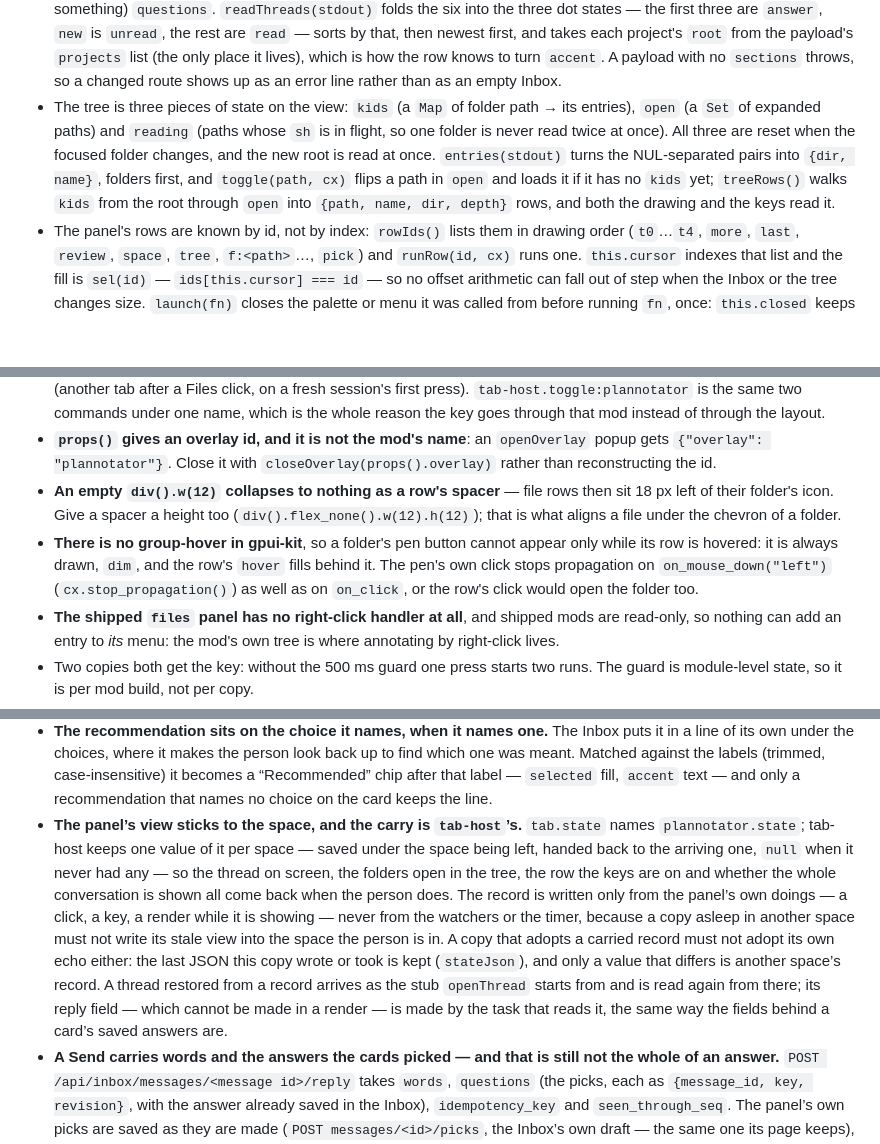
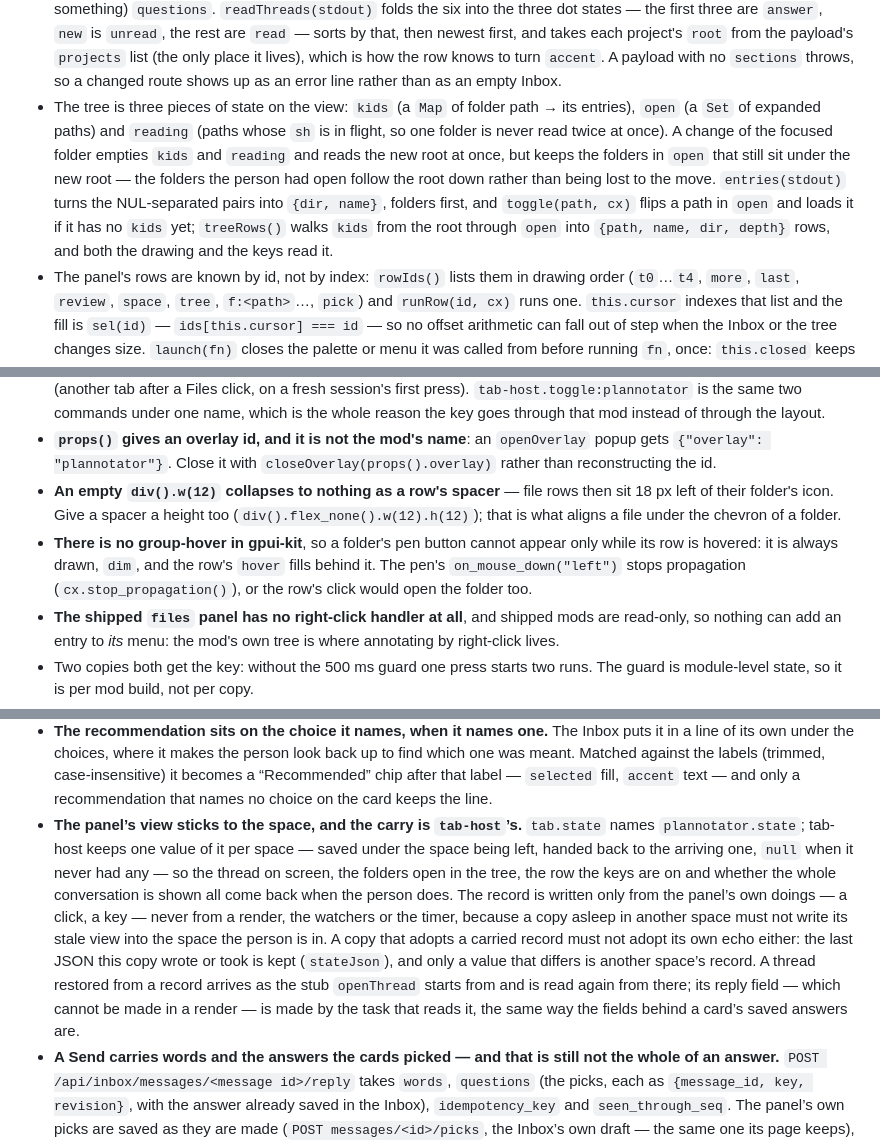
Before and after one commit to gadenbuie/herdr-mod-plannotator, a Markdown page: RECIPE.md, 3 parts joined by grey strips. GitHub-like rendering; blank space fills up the shorter version.

```diff
--- a/RECIPE.md
+++ b/RECIPE.md
@@ -81,7 +81,7 @@ An Inbox with nothing in it shows "No threads yet" (or "Reading the Inbox…" be
 - `keys.json` — six `global` bindings: `cmd-alt-i` `tab-host.toggle:plannotator` (that mod's own command: it selects this mod's block and shows the panel, or hides it when this tab is the one showing — a key cannot run those two `layout` commands itself — and its log line says which of the two it did), `cmd-alt-shift-p` palette, `cmd-alt-l` last message, `cmd-alt-r` review, `cmd-alt-a` annotate the space's folder, `cmd-alt-shift-i` open the Inbox. Merge into the person's `keys.json` rather than replacing it. **The mod's name is `tab-host`, the folder's name**, not `tabhost`: `herdr-app do tabhost.open:plannotator` is refused with `unknown command`, so a binding using it is a key that does nothing at all. The `tabhost-` prefix belongs to the block ids `tab-host` gives its contributors, not to itself.
 - Props roles: no props is the panel. `{ mode: "palette" }` is the palette, `{ mode: "menu", path, dir }` is a row's menu; those two are the only copies that float (they are `openOverlay` popups and get `props().overlay`, closed with `closeOverlay(props().overlay)`), so `close()` and `launch()` are about them, and the panel has nothing to close.
 - **The threads come back already sorted into the Inbox's buckets**, `sections[].threads[]`: "stopped", "holding", "waiting", "new", "sent", "quiet", each row with `thread_id`, `subject`, `last_at`, `project` and (for a row that is holding something) `questions`. `readThreads(stdout)` folds the six into the three dot states — the first three are `answer`, `new` is `unread`, the rest are `read` — sorts by that, then newest first, and takes each project's `root` from the payload's `projects` list (the only place it lives), which is how the row knows to turn `accent`. A payload with no `sections` throws, so a changed route shows up as an error line rather than as an empty Inbox.
-- The tree is three pieces of state on the view: `kids` (a `Map` of folder path → its entries), `open` (a `Set` of expanded paths) and `reading` (paths whose `sh` is in flight, so one folder is never read twice at once). All three are reset when the focused folder changes, and the new root is read at once. `entries(stdout)` turns the NUL-separated pairs into `{dir, name}`, folders first, and `toggle(path, cx)` flips a path in `open` and loads it if it has no `kids` yet; `treeRows()` walks `kids` from the root through `open` into `{path, name, dir, depth}` rows, and both the drawing and the keys read it.
+- The tree is three pieces of state on the view: `kids` (a `Map` of folder path → its entries), `open` (a `Set` of expanded paths) and `reading` (paths whose `sh` is in flight, so one folder is never read twice at once). A change of the focused folder empties `kids` and `reading` and reads the new root at once, but keeps the folders in `open` that still sit under the new root — the folders the person had open follow the root down rather than being lost to the move. `entries(stdout)` turns the NUL-separated pairs into `{dir, name}`, folders first, and `toggle(path, cx)` flips a path in `open` and loads it if it has no `kids` yet; `treeRows()` walks `kids` from the root through `open` into `{path, name, dir, depth}` rows, and both the drawing and the keys read it.
 - The panel's rows are known by id, not by index: `rowIds()` lists them in drawing order (`t0`…`t4`, `more`, `last`, `review`, `space`, `tree`, `f:<path>`…, `pick`) and `runRow(id, cx)` runs one. `this.cursor` indexes that list and the fill is `sel(id)` — `ids[this.cursor] === id` — so no offset arithmetic can fall out of step when the Inbox or the tree changes size. `launch(fn)` closes the palette or menu it was called from before running `fn`, once: `this.closed` keeps a second `closeOverlay` off.
 - Icons are the shipped ones, referenced from `~/.config/herdr-app`: `mods/workspace-chrome/{search,file-text,square-pen,git-compare,folder,folder-plus,files,layers,chevron-right,chevron-down,chevron-left,plus,panel-right}.svg`, drawn with `svg(...).size(n).text_color(...)`. The tab bar's glyph is this mod's own `mods/plannotator/icon.svg`.
 - `herdr` functions: `spaces`, `focused`, `panes`, `exec`, `run`, `theme`, `props`, `openOverlay`, `closeOverlay`, `notify`, `watchFolder`, `pickFolder`, `home`, `appHome`, `nextCommand`, `keys`, `shared`, `setShared`. Commands it runs: `tab.new` (only for "Open Plannotator as a tab"; sessions do not use it).
@@ -106,7 +106,7 @@ An Inbox with nothing in it shows "No threads yet" (or "Reading the Inbox…" be
 - **`layout.toggle:panel` lands on whatever tab the panel was last on, and that is why the key is not it.** `keys.json` fills a command's first argument, and showing this tab takes two commands — `layout.select {stack, child}` then `layout.show {id}` — so the plain layout toggle can only reveal the column on whatever tab the person left it on (another tab after a Files click, on a fresh session's first press). `tab-host.toggle:plannotator` is the same two commands under one name, which is the whole reason the key goes through that mod instead of through the layout.
 - **`props()` gives an overlay id, and it is not the mod's name**: an `openOverlay` popup gets `{"overlay": "plannotator"}`. Close it with `closeOverlay(props().overlay)` rather than reconstructing the id.
 - **An empty `div().w(12)` collapses to nothing as a row's spacer** — file rows then sit 18 px left of their folder's icon. Give a spacer a height too (`div().flex_none().w(12).h(12)`); that is what aligns a file under the chevron of a folder.
-- **There is no group-hover in gpui-kit**, so a folder's pen button cannot appear only while its row is hovered: it is always drawn, `dim`, and the row's `hover` fills behind it. The pen's own click stops propagation on `on_mouse_down("left")` (`cx.stop_propagation()`) as well as on `on_click`, or the row's click would open the folder too.
+- **There is no group-hover in gpui-kit**, so a folder's pen button cannot appear only while its row is hovered: it is always drawn, `dim`, and the row's `hover` fills behind it. The pen's `on_mouse_down("left")` stops propagation (`cx.stop_propagation()`), or the row's click would open the folder too.
 - **The shipped `files` panel has no right-click handler at all**, and shipped mods are read-only, so nothing can add an entry to *its* menu: the mod's own tree is where annotating by right-click lives.
 - Two copies both get the key: without the 500 ms guard one press starts two runs. The guard is module-level state, so it is per mod build, not per copy.
 - **Reading a thread is `seen`, and the two words are not the same thing in the Inbox.** `POST threads/<id>/seen` moves `person_seen_seq`, which is all "new since you looked" means; the blue dot goes and nothing else moves. `POST threads/<id>/read` — the Inbox's own Mark read — also writes `person_read_seq` and, silently, sets aside every open question the agent asked, with a skip answer and a new revision: the agent is told the person passed on it. That is the person's decision, made in a place that can show the picks, not a side effect of opening a thread in a panel, so the panel never makes it. What to expect: a thread with a question in it stays yellow and the badge stays where it was — the row is right, the question is still unanswered.
@@ -116,7 +116,7 @@ An Inbox with nothing in it shows "No threads yet" (or "Reading the Inbox…" be
 - **A context does not survive the call that made it.** A click handler's `cx` is good for the clicks's own frame; `await` a request and then use it, and the host draws "cx is no longer valid: it was captured during an earlier call and used later" in the middle of the panel. The reply's POST is wrapped in `cx.spawn(async (cx) => ...)` for exactly this - the callback's context lives as long as the work - and anything else that waits (a thread's read, the inbox poll) is written the same way. The thread's id is kept as a plain string beside it, so a person who leaves the thread mid-request is not answered with a field-emptying for a thread they are no longer in.
 - **The reply’s field is the band, not a box inside one.** It started as a bordered, rounded box inset 12 px inside the footer, which put a frame around a frame at the bottom of every thread. The band runs the panel’s full width on `popover`, the same token the person’s own messages are boxed in, and the rule over it is what says the caret is there — `accent` while the person is in it, `border` otherwise. The row under it sits on the panel’s last pixel; the card’s rounding clips it.
 - **The recommendation sits on the choice it names, when it names one.** The Inbox puts it in a line of its own under the choices, where it makes the person look back up to find which one was meant. Matched against the labels (trimmed, case-insensitive) it becomes a “Recommended” chip after that label — `selected` fill, `accent` text — and only a recommendation that names no choice on the card keeps the line.
-- **The panel’s view sticks to the space, and the carry is `tab-host`’s.** `tab.state` names `plannotator.state`; tab-host keeps one value of it per space — saved under the space being left, handed back to the arriving one, `null` when it never had any — so the thread on screen, the folders open in the tree, the row the keys are on and whether the whole conversation is shown all come back when the person does. The record is written only from the panel’s own doings — a click, a key, a render while it is showing — never from the watchers or the timer, because a copy asleep in another space must not write its stale view into the space the person is in. A copy that adopts a carried record must not adopt its own echo either: the last JSON this copy wrote or took is kept (`stateJson`), and only a value that differs is another space’s record. A thread restored from a record arrives as the stub `openThread` starts from and is read again from there; its reply field — which cannot be made in a render — is made by the task that reads it, the same way the fields behind a card’s saved answers are.
+- **The panel’s view sticks to the space, and the carry is `tab-host`’s.** `tab.state` names `plannotator.state`; tab-host keeps one value of it per space — saved under the space being left, handed back to the arriving one, `null` when it never had any — so the thread on screen, the folders open in the tree, the row the keys are on and whether the whole conversation is shown all come back when the person does. The record is written only from the panel’s own doings — a click, a key — never from a render, the watchers or the timer, because a copy asleep in another space must not write its stale view into the space the person is in. A copy that adopts a carried record must not adopt its own echo either: the last JSON this copy wrote or took is kept (`stateJson`), and only a value that differs is another space’s record. A thread restored from a record arrives as the stub `openThread` starts from and is read again from there; its reply field — which cannot be made in a render — is made by the task that reads it, the same way the fields behind a card’s saved answers are.
 - **A Send carries words and the answers the cards picked — and that is still not the whole of an answer.** `POST /api/inbox/messages/<message id>/reply` takes `words`, `questions` (the picks, each as `{message_id, key, revision}`, with the answer already saved in the Inbox), `idempotency_key` and `seen_through_seq`. The panel’s own picks are saved as they are made (`POST messages/<id>/picks`, the Inbox’s own draft — the same one its page keeps), and the reply’s `questions` says which of those drafts go with the words, so a pick made here is the browser’s and one made in the browser is the panel’s, without either side keeping a copy. What still costs a page: pictures are uploads (`POST /api/inbox/uploads`, then `uploads`), and tags, handoffs, action reports and resolves are their own routes. The row under the field is where those live.
 - **An answer is the Inbox's draft, saved as it is made.** A click on a ring POSTs `messages/<id>/picks` with `{questions: [{key, revision, answer}]}`, and the answer is the protocol's QuestionAnswer v1: `{v: 1, key, kind, prompt, selected, other, text, note}`. `selected` may only name the question's own choices — anything else is refused with `validation_error` — so the person's own option is `other`, a note on the answer is `note`, and a written question's answer is `text`. Both are always offered, whatever the choices are: the Inbox takes them on every question, and its own page shows "Other" and a note for all of them. Nothing is sent until the reply's Send, which names the picks by `{message_id, key, revision}` and lets the Inbox send the answers it already holds — a pick still in flight is waited for first, and a card shows "Picked, not sent" in `accent` in between. The response is the message's questions as the Inbox now holds them, new `revision` and all, so the rings are drawn from the record rather than from what the panel hopes it sent.
 - **A reply that would land under words the person never saw is refused, not lost.** `seen_through_seq` is the newest seq the panel drew; if the agent wrote after that, the Inbox answers `thread_moved_on`, nothing is sent, the words stay in the field, and the thread is read again to show what moved it. The `idempotency_key` is made per send and the Send button is busy-guarded, so a double click cannot post twice.
```
Also changed, not shown: other parts of RECIPE.md (+7 -7 lines), assets/preview-photographed.png (added), assets/preview-window.png (renamed from assets/preview-drawn.png), preview.png, 2 other files.
